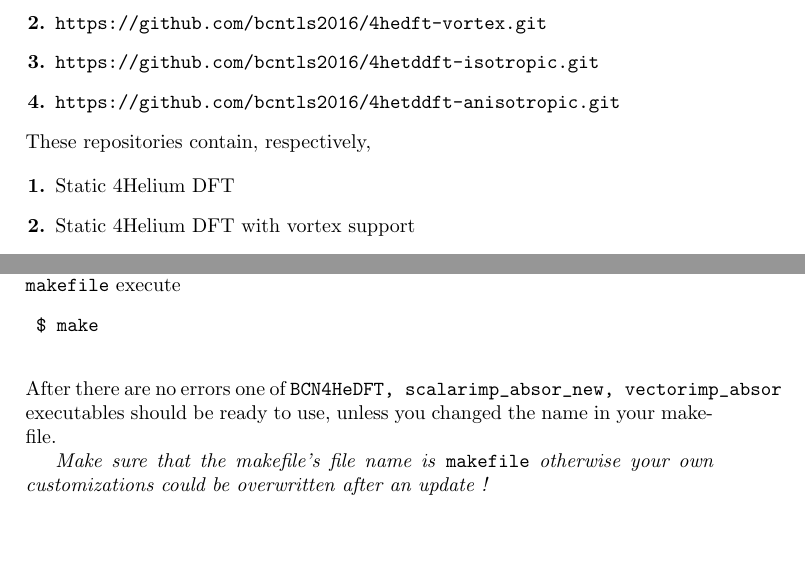
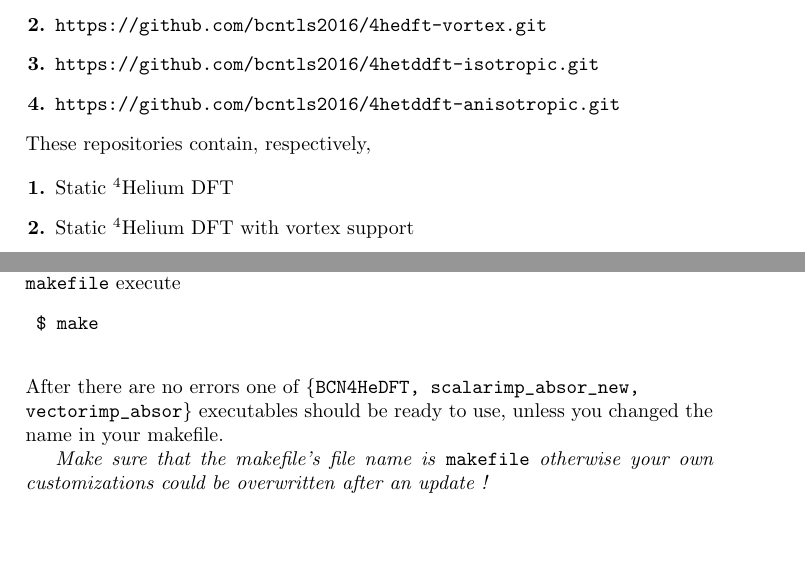
Before and after one commit to bcntls2016/4hedft-bcntls-manual, a LaTeX document (code-depdev-manual.tex): two parts of pages 1 and 2 of 2, joined at a grey line, cut so that both start at the same text. Compiled offline with pdfLaTeX.

```diff
--- a/code-depdev-manual.tex
+++ b/code-depdev-manual.tex
@@ -26,10 +26,10 @@
 	\noindent These repositories contain, respectively,
 
 	\begin{description}[align=right,labelwidth=0.35cm]
-	\item [1.] Static 4Helium DFT
-	\item[2.] Static 4Helium DFT with vortex support
-	\item[3.] Time Dependent 4Helium DFT for impurities in an isotropic electronic state (e.g. s-states)
-	\item[4.] Time Dependent 4Helium DFT for impurities in an anisotropic electronic state (e.g. p-states)
+	\item [1.] Static $^4$Helium DFT
+	\item[2.] Static $^4$Helium DFT with vortex support
+	\item[3.] Time Dependent $^4$Helium DFT for impurities in an isotropic electronic state (e.g. s-states)
+	\item[4.] Time Dependent $^4$Helium DFT for impurities in an anisotropic electronic state (e.g. p-states)
 	\end{description}
 
 	\section{Compiling the code}
@@ -43,8 +43,8 @@
 	\begin{verbatim}
 	$ make
 	\end{verbatim}
-	After there are no errors one of \verb|BCN4HeDFT, scalarimp_absor_new, vectorimp_absor| executables should be ready to use, unless you changed the name in your makefile.
+	After there are no errors one of \{\verb|BCN4HeDFT, scalarimp_absor_new,| \\ \verb|vectorimp_absor|\} executables should be ready to use, unless you changed the name in your makefile.
 
-	\emph{Make sure that the makefile's file name is} \verb+makefile+ \emph{otherwise your own customizations could be overwritten after an update !}
+\emph{Make sure that the makefile's file name is} \verb+makefile+ \emph{otherwise your own customizations could be overwritten after an update !}
 
 \end{document}
```
Also changed, not shown: code-depdev-manual.pdf (added), code-depdev-manual.tex (2 more changed lines), 1 other file.
